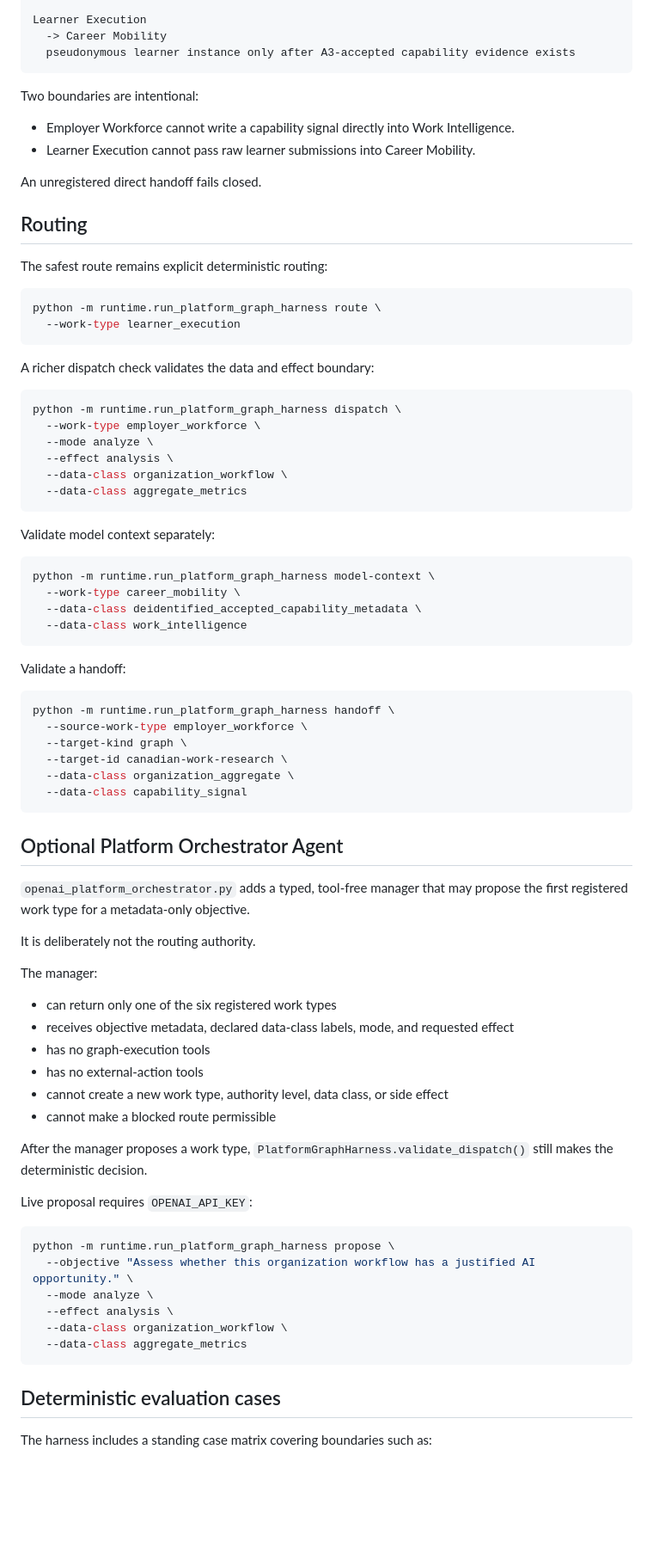
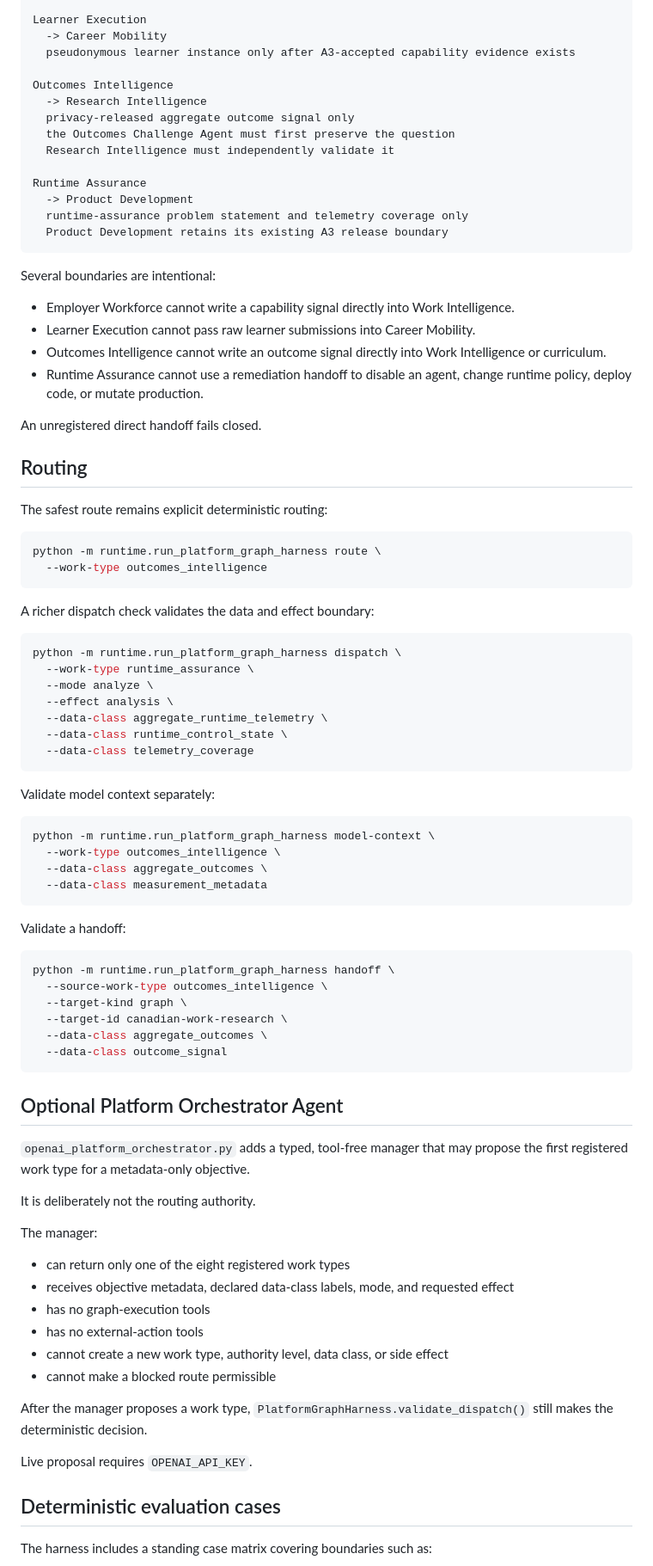
Before and after one commit to drolu-cmyk/on-bc-canada, a Markdown page: docs/platform-graph-harness.md, the part around one of its changes. Shown at 86% size. GitHub-like rendering; blank space fills up the shorter version.

Commit message:
Document outcomes and runtime assurance graph contracts

````diff
--- a/docs/platform-graph-harness.md
+++ b/docs/platform-graph-harness.md
@@ -143,12 +149,25 @@ Employer Workforce
 Learner Execution
   -> Career Mobility
   pseudonymous learner instance only after A3-accepted capability evidence exists
+
+Outcomes Intelligence
+  -> Research Intelligence
+  privacy-released aggregate outcome signal only
+  the Outcomes Challenge Agent must first preserve the question
+  Research Intelligence must independently validate it
+
+Runtime Assurance
+  -> Product Development
+  runtime-assurance problem statement and telemetry coverage only
+  Product Development retains its existing A3 release boundary
 ```
 
-Two boundaries are intentional:
+Several boundaries are intentional:
 
 - Employer Workforce cannot write a capability signal directly into Work Intelligence.
 - Learner Execution cannot pass raw learner submissions into Career Mobility.
+- Outcomes Intelligence cannot write an outcome signal directly into Work Intelligence or curriculum.
+- Runtime Assurance cannot use a remediation handoff to disable an agent, change runtime policy, deploy code, or mutate production.
 
 An unregistered direct handoff fails closed.
 
@@ -158,38 +177,39 @@ The safest route remains explicit deterministic routing:
 
 ```bash
 python -m runtime.run_platform_graph_harness route \
-  --work-type learner_execution
+  --work-type outcomes_intelligence
 ```
 
 A richer dispatch check validates the data and effect boundary:
 
 ```bash
 python -m runtime.run_platform_graph_harness dispatch \
-  --work-type employer_workforce \
+  --work-type runtime_assurance \
   --mode analyze \
   --effect analysis \
-  --data-class organization_workflow \
-  --data-class aggregate_metrics
+  --data-class aggregate_runtime_telemetry \
+  --data-class runtime_control_state \
+  --data-class telemetry_coverage
 ```
 
 Validate model context separately:
 
 ```bash
 python -m runtime.run_platform_graph_harness model-context \
-  --work-type career_mobility \
-  --data-class deidentified_accepted_capability_metadata \
-  --data-class work_intelligence
+  --work-type outcomes_intelligence \
+  --data-class aggregate_outcomes \
+  --data-class measurement_metadata
 ```
 
 Validate a handoff:
 
 ```bash
 python -m runtime.run_platform_graph_harness handoff \
-  --source-work-type employer_workforce \
+  --source-work-type outcomes_intelligence \
   --target-kind graph \
   --target-id canadian-work-research \
-  --data-class organization_aggregate \
-  --data-class capability_signal
+  --data-class aggregate_outcomes \
+  --data-class outcome_signal
 ```
 
 ## Optional Platform Orchestrator Agent
@@ -200,7 +220,7 @@ It is deliberately not the routing authority.
 
 The manager:
 
-- can return only one of the six registered work types
+- can return only one of the eight registered work types
 - receives objective metadata, declared data-class labels, mode, and requested effect
 - has no graph-execution tools
 - has no external-action tools
@@ -209,16 +229,7 @@ The manager:
 
 After the manager proposes a work type, `PlatformGraphHarness.validate_dispatch()` still makes the deterministic decision.
 
-Live proposal requires `OPENAI_API_KEY`:
-
-```bash
-python -m runtime.run_platform_graph_harness propose \
-  --objective "Assess whether this organization workflow has a justified AI opportunity." \
-  --mode analyze \
-  --effect analysis \
-  --data-class organization_workflow \
-  --data-class aggregate_metrics
-```
+Live proposal requires `OPENAI_API_KEY`.
 
 ## Deterministic evaluation cases
 
````
Also changed, not shown: other parts of docs/platform-graph-harness.md (+10 -8 lines).
